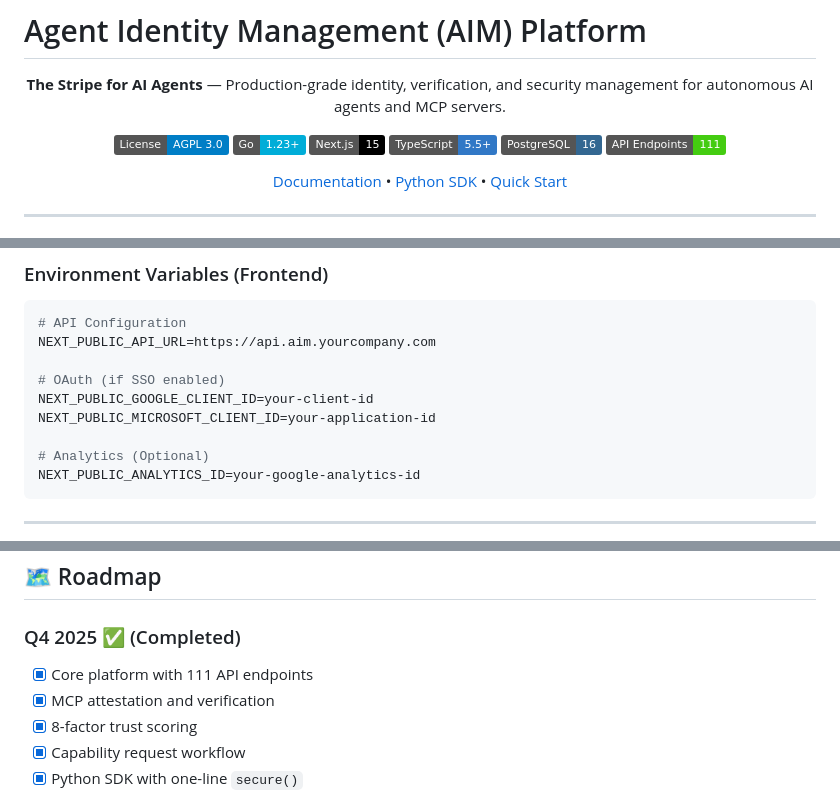
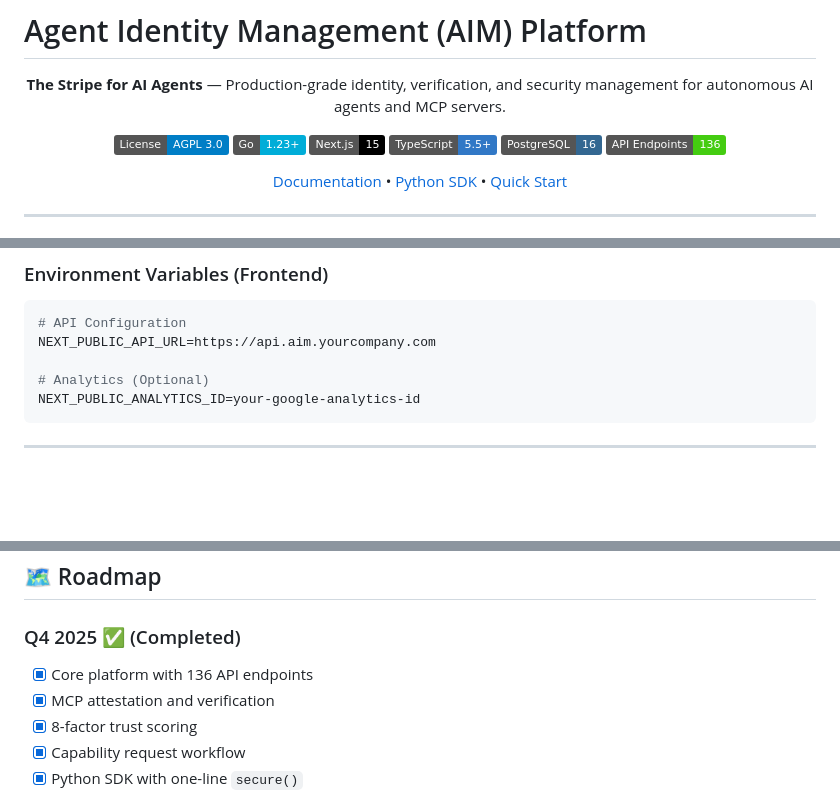
Before and after one commit to raza791/agent-identity-management, a Markdown page: README.md, 3 parts joined by grey strips. Rendered like a GitHub page; badges without logos; blank space fills up the shorter version.

````diff
--- a/README.md
+++ b/README.md
@@ -9,7 +9,7 @@
 [![Next.js](https://img.shields.io/badge/Next.js-15-black?logo=next.js)](https://nextjs.org/)
 [![TypeScript](https://img.shields.io/badge/TypeScript-5.5+-3178C6?logo=typescript)](https://www.typescriptlang.org/)
 [![PostgreSQL](https://img.shields.io/badge/PostgreSQL-16-336791?logo=postgresql)](https://www.postgresql.org/)
-[![API Endpoints](https://img.shields.io/badge/API%20Endpoints-111-brightgreen.svg)](#-api-overview)
+[![API Endpoints](https://img.shields.io/badge/API%20Endpoints-136-brightgreen.svg)](#-api-overview)
 
 [Documentation](https://opena2a.org) • [Python SDK](sdks/python/README.md) • [Quick Start](docs/quick-start.md)
 
@@ -515,10 +509,6 @@ ENABLE_CAPABILITY_REQUESTS=true
 ```bash
 # API Configuration
 NEXT_PUBLIC_API_URL=https://api.aim.yourcompany.com
-
-# OAuth (if SSO enabled)
-NEXT_PUBLIC_GOOGLE_CLIENT_ID=your-client-id
-NEXT_PUBLIC_MICROSOFT_CLIENT_ID=your-application-id
 
 # Analytics (Optional)
 NEXT_PUBLIC_ANALYTICS_ID=your-google-analytics-id
@@ -678,7 +668,7 @@ Free and open source for all use cases. If you modify this software and make it
 ## 🗺️ Roadmap
 
 ### Q4 2025 ✅ (Completed)
-- [x] Core platform with 111 API endpoints
+- [x] Core platform with 136 API endpoints
 - [x] MCP attestation and verification
 - [x] 8-factor trust scoring
 - [x] Capability request workflow
````
Also changed, not shown: other parts of README.md (+7 -13 lines).
